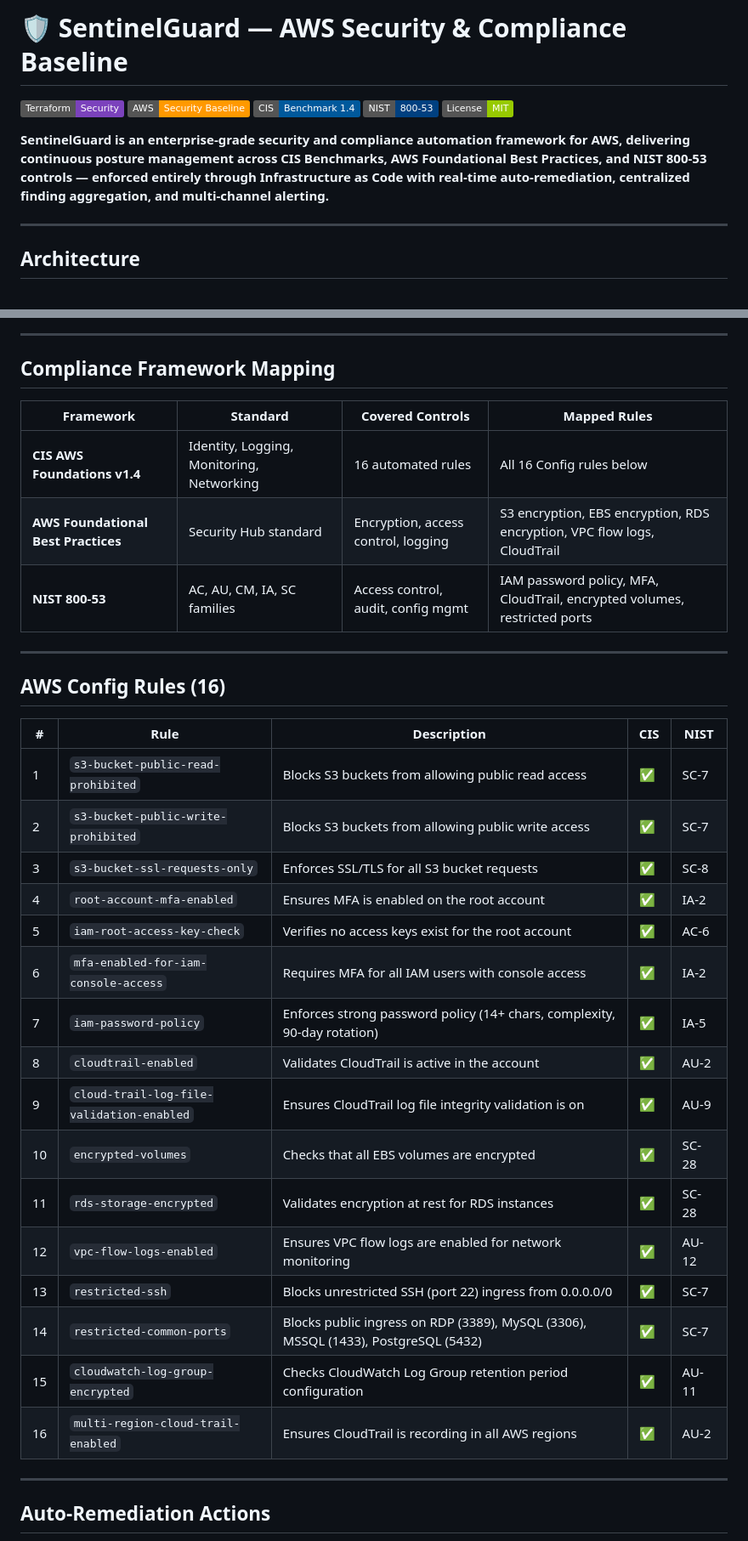
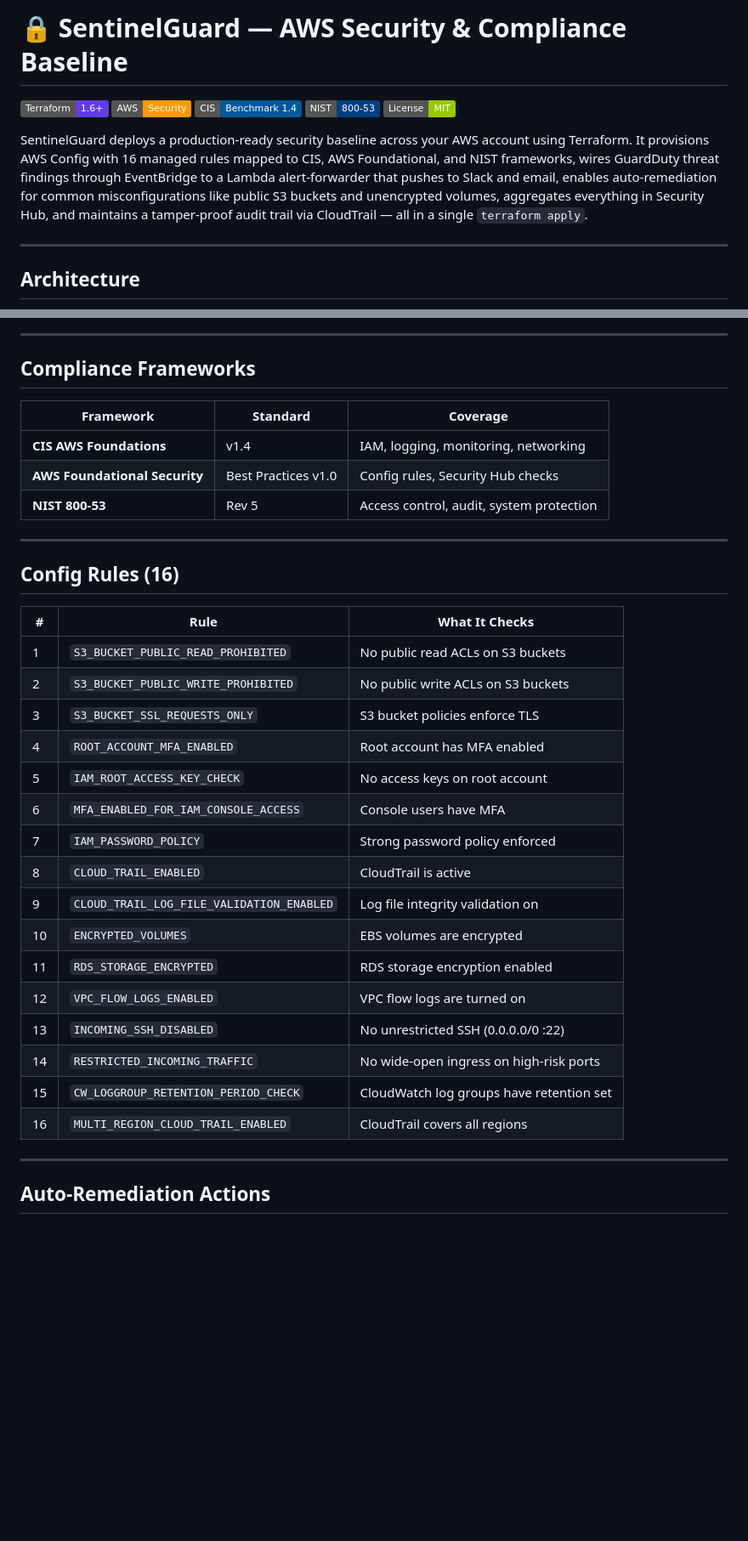
Before and after one commit to HunterSpence/aws-cloud-portfolio, a Markdown page: sentinelguard/README.md, 2 parts joined by grey strips. Shown at 85% size. GitHub-like rendering; badges without logos; blank space fills up the shorter version.

```diff
--- a/sentinelguard/README.md
+++ b/sentinelguard/README.md
@@ -1,12 +1,12 @@
-# 🛡️ SentinelGuard — AWS Security & Compliance Baseline
+# 🔒 SentinelGuard — AWS Security & Compliance Baseline
 
-![Terraform](https://img.shields.io/badge/Terraform-Security-7B42BC?logo=terraform)
-![AWS](https://img.shields.io/badge/AWS-Security_Baseline-FF9900?logo=amazon-aws)
-![CIS](https://img.shields.io/badge/CIS-Benchmark_1.4-00599C)
-![NIST](https://img.shields.io/badge/NIST-800--53-004080)
-![License](https://img.shields.io/badge/License-MIT-green.svg)
+[![Terraform](https://img.shields.io/badge/Terraform-1.6+-623CE4?logo=terraform)](https://terraform.io)
+[![AWS](https://img.shields.io/badge/AWS-Security-FF9900?logo=amazonaws)](https://aws.amazon.com)
+[![CIS](https://img.shields.io/badge/CIS-Benchmark_1.4-00599C)](https://cisecurity.org)
+[![NIST](https://img.shields.io/badge/NIST-800--53-004080)](https://csf.tools)
+[![License](https://img.shields.io/badge/License-MIT-green.svg)](LICENSE)
 
-**SentinelGuard is an enterprise-grade security and compliance automation framework for AWS, delivering continuous posture management across CIS Benchmarks, AWS Foundational Best Practices, and NIST 800-53 controls — enforced entirely through Infrastructure as Code with real-time auto-remediation, centralized finding aggregation, and multi-channel alerting.**
+SentinelGuard deploys a production-ready security baseline across your AWS account using Terraform. It provisions AWS Config with 16 managed rules mapped to CIS, AWS Foundational, and NIST frameworks, wires GuardDuty threat findings through EventBridge to a Lambda alert-forwarder that pushes to Slack and email, enables auto-remediation for common misconfigurations like public S3 buckets and unencrypted volumes, aggregates everything in Security Hub, and maintains a tamper-proof audit trail via CloudTrail — all in a single `terraform apply`.
 
 ---
 
@@ -83,36 +33,36 @@ graph TB
 
 ---
 
-## Compliance Framework Mapping
+## Compliance Frameworks
 
-| Framework | Standard | Covered Controls | Mapped Rules |
-|-----------|----------|-----------------|--------------|
-| **CIS AWS Foundations v1.4** | Identity, Logging, Monitoring, Networking | 16 automated rules | All 16 Config rules below |
-| **AWS Foundational Best Practices** | Security Hub standard | Encryption, access control, logging | S3 encryption, EBS encryption, RDS encryption, VPC flow logs, CloudTrail |
-| **NIST 800-53** | AC, AU, CM, IA, SC families | Access control, audit, config mgmt | IAM password policy, MFA, CloudTrail, encrypted volumes, restricted ports |
+| Framework | Standard | Coverage |
+|-----------|----------|----------|
+| **CIS AWS Foundations** | v1.4 | IAM, logging, monitoring, networking |
+| **AWS Foundational Security** | Best Practices v1.0 | Config rules, Security Hub checks |
+| **NIST 800-53** | Rev 5 | Access control, audit, system protection |
 
 ---
 
-## AWS Config Rules (16)
+## Config Rules (16)
 
-| # | Rule | Description | CIS | NIST |
-|---|------|-------------|-----|------|
-| 1 | `s3-bucket-public-read-prohibited` | Blocks S3 buckets from allowing public read access | ✅ | SC-7 |
-| 2 | `s3-bucket-public-write-prohibited` | Blocks S3 buckets from allowing public write access | ✅ | SC-7 |
-| 3 | `s3-bucket-ssl-requests-only` | Enforces SSL/TLS for all S3 bucket requests | ✅ | SC-8 |
-| 4 | `root-account-mfa-enabled` | Ensures MFA is enabled on the root account | ✅ | IA-2 |
-| 5 | `iam-root-access-key-check` | Verifies no access keys exist for the root account | ✅ | AC-6 |
-| 6 | `mfa-enabled-for-iam-console-access` | Requires MFA for all IAM users with console access | ✅ | IA-2 |
-| 7 | `iam-password-policy` | Enforces strong password policy (14+ chars, complexity, 90-day rotation) | ✅ | IA-5 |
-| 8 | `cloudtrail-enabled` | Validates CloudTrail is active in the account | ✅ | AU-2 |
-| 9 | `cloud-trail-log-file-validation-enabled` | Ensures CloudTrail log file integrity validation is on | ✅ | AU-9 |
-| 10 | `encrypted-volumes` | Checks that all EBS volumes are encrypted | ✅ | SC-28 |
-| 11 | `rds-storage-encrypted` | Validates encryption at rest for RDS instances | ✅ | SC-28 |
-| 12 | `vpc-flow-logs-enabled` | Ensures VPC flow logs are enabled for network monitoring | ✅ | AU-12 |
-| 13 | `restricted-ssh` | Blocks unrestricted SSH (port 22) ingress from 0.0.0.0/0 | ✅ | SC-7 |
-| 14 | `restricted-common-ports` | Blocks public ingress on RDP (3389), MySQL (3306), MSSQL (1433), PostgreSQL (5432) | ✅ | SC-7 |
-| 15 | `cloudwatch-log-group-encrypted` | Checks CloudWatch Log Group retention period configuration | ✅ | AU-11 |
-| 16 | `multi-region-cloud-trail-enabled` | Ensures CloudTrail is recording in all AWS regions | ✅ | AU-2 |
+| # | Rule | What It Checks |
+|---|------|---------------|
+| 1 | `S3_BUCKET_PUBLIC_READ_PROHIBITED` | No public read ACLs on S3 buckets |
+| 2 | `S3_BUCKET_PUBLIC_WRITE_PROHIBITED` | No public write ACLs on S3 buckets |
+| 3 | `S3_BUCKET_SSL_REQUESTS_ONLY` | S3 bucket policies enforce TLS |
+| 4 | `ROOT_ACCOUNT_MFA_ENABLED` | Root account has MFA enabled |
+| 5 | `IAM_ROOT_ACCESS_KEY_CHECK` | No access keys on root account |
+| 6 | `MFA_ENABLED_FOR_IAM_CONSOLE_ACCESS` | Console users have MFA |
+| 7 | `IAM_PASSWORD_POLICY` | Strong password policy enforced |
+| 8 | `CLOUD_TRAIL_ENABLED` | CloudTrail is active |
+| 9 | `CLOUD_TRAIL_LOG_FILE_VALIDATION_ENABLED` | Log file integrity validation on |
+| 10 | `ENCRYPTED_VOLUMES` | EBS volumes are encrypted |
+| 11 | `RDS_STORAGE_ENCRYPTED` | RDS storage encryption enabled |
+| 12 | `VPC_FLOW_LOGS_ENABLED` | VPC flow logs are turned on |
+| 13 | `INCOMING_SSH_DISABLED` | No unrestricted SSH (0.0.0.0/0 :22) |
+| 14 | `RESTRICTED_INCOMING_TRAFFIC` | No wide-open ingress on high-risk ports |
+| 15 | `CW_LOGGROUP_RETENTION_PERIOD_CHECK` | CloudWatch log groups have retention set |
+| 16 | `MULTI_REGION_CLOUD_TRAIL_ENABLED` | CloudTrail covers all regions |
 
 ---
 
```
Also changed, not shown: other parts of sentinelguard/README.md (+41 -172 lines).
